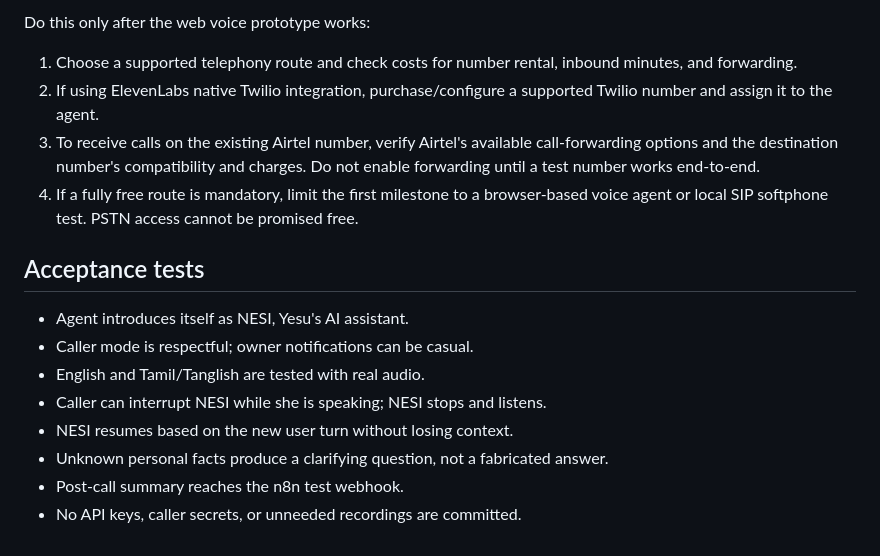
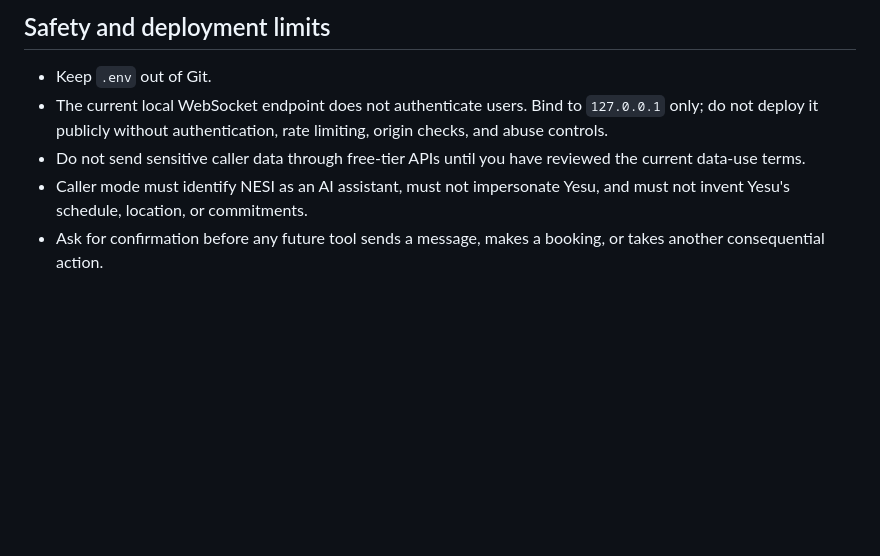
Before and after one commit to yesu166/NESI-Call-Agent, a Markdown page: docs/VOICE_AGENT_SETUP.md, the part around one of its changes. Drawn GitHub-style; blank space fills up the shorter version.

```diff
--- a/docs/VOICE_AGENT_SETUP.md
+++ b/docs/VOICE_AGENT_SETUP.md
@@ -56,17 +48,8 @@ For fresh or personal data, add specific authenticated webhook tools. Do not giv
 
-Do this only after the web voice prototype works:
-1. Choose a supported telephony route and check costs for number rental, inbound minutes, and forwarding.
-2. If using ElevenLabs native Twilio integration, purchase/configure a supported Twilio number and assign it to the agent.
-3. To receive calls on the existing Airtel number, verify Airtel's available call-forwarding options and the destination number's compatibility and charges. Do not enable forwarding until a test number works end-to-end.
-4. If a fully free route is mandatory, limit the first milestone to a browser-based voice agent or local SIP softphone test. PSTN access cannot be promised free.
+## Safety and deployment limits
 
-## Acceptance tests
-
-- Agent introduces itself as NESI, Yesu's AI assistant.
-- Caller mode is respectful; owner notifications can be casual.
-- English and Tamil/Tanglish are tested with real audio.
-- Caller can interrupt NESI while she is speaking; NESI stops and listens.
-- NESI resumes based on the new user turn without losing context.
-- Unknown personal facts produce a clarifying question, not a fabricated answer.
-- Post-call summary reaches the n8n test webhook.
-- No API keys, caller secrets, or unneeded recordings are committed.
+- Keep `.env` out of Git.
+- The current local WebSocket endpoint does not authenticate users. Bind to `127.0.0.1` only; do not deploy it publicly without authentication, rate limiting, origin checks, and abuse controls.
+- Do not send sensitive caller data through free-tier APIs until you have reviewed the current data-use terms.
+- Caller mode must identify NESI as an AI assistant, must not impersonate Yesu, and must not invent Yesu's schedule, location, or commitments.
+- Ask for confirmation before any future tool sends a message, makes a booking, or takes another consequential action.
```
Also changed, not shown: other parts of docs/VOICE_AGENT_SETUP.md (+32 -40 lines).
